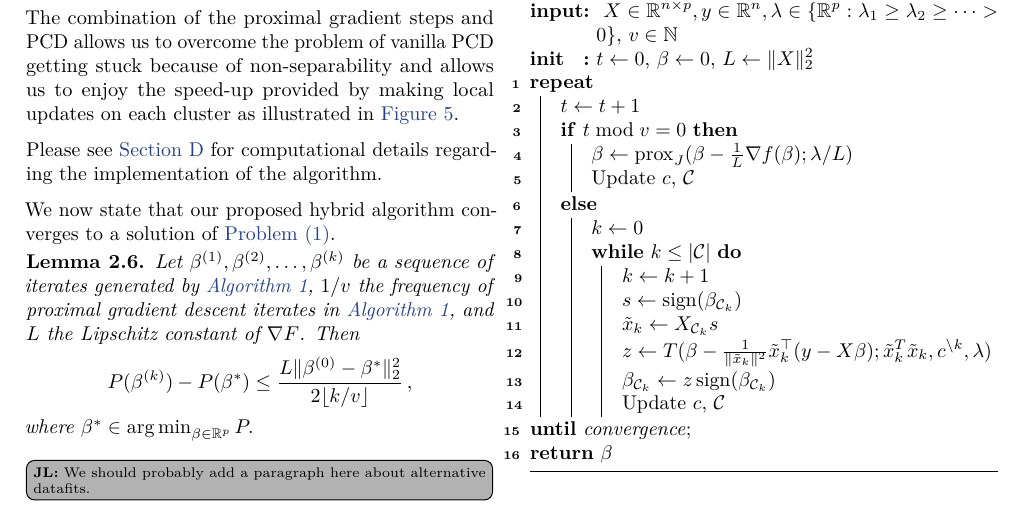
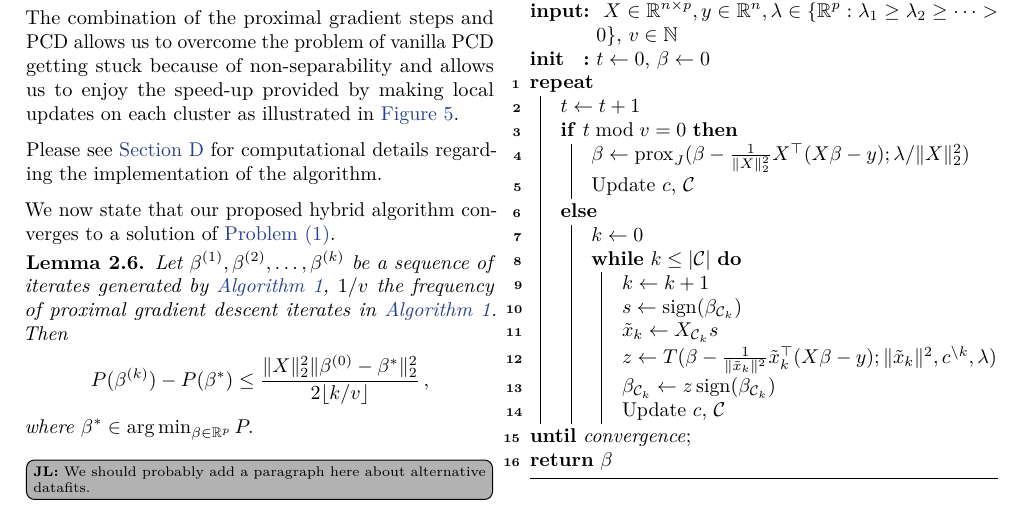
Before and after one commit to jolars/slopecd, a LaTeX paper (tex/main.tex, which reads tex/theory.tex): part of page 5 of 18, cut so that both start at the same text. Compiled offline with pdfLaTeX.

Commit message:
write least squares explicitely instead of F that was removed

```diff
--- a/tex/theory.tex
+++ b/tex/theory.tex
@@ -301,13 +301,13 @@ The combination of the proximal gradient steps and PCD allows us to overcome the
   \Input{
     \(X \in \mathbb{R}^{n\times p}, y\in \mathbb{R}^n, \lambda \in \{\mathbb{R}^p : \lambda_1 \geq \lambda_2 \geq \cdots > 0\}\), \(v \in \mathbb{N}\)}
 
-  \Init{\(t \gets 0\), \(\beta \gets 0\), \(L \gets \lVert X \rVert_2^2\)}
+  \Init{\(t \gets 0\), \(\beta \gets 0\)}  % \(L \gets \lVert X \rVert_2^2\)
 
   \Repeat{convergence}{
   \(t \gets t + 1\)
 
   \If{\(t \bmod v = 0\)}{
-    \(\beta \leftarrow \prox_{J}(\beta - \frac{1}{L}\nabla f(\beta); \lambda / L)\) \label{alg:hybrid-istastep}
+    \(\beta \leftarrow \prox_{J}(\beta - \frac{1}{\lVert X \rVert_2^2}X^\top(X \beta - y); \lambda / \lVert X \rVert_2^2)\) \label{alg:hybrid-istastep}
 
     Update \(c\), \(\mathcal{C}\)
   }
@@ -321,12 +321,7 @@ The combination of the proximal gradient steps and PCD allows us to overcome the
 
       \(\tilde x_k \gets X_{\mathcal{C}_k}s\)
 
-      % \(\tilde r_k \gets y - X_{\widebar{\mathcal{C}}_k}\beta_{\widebar{\mathcal{C}}_k}\)
-
-
-
-      % \(\beta \gets T(\tilde{r}^T \tilde{x}_k; \tilde{x}_k^T \tilde{x}_k, c^{\setminus k}, \lambda)\)
-      \(z \gets T(\beta - \frac{1}{\norm{\tilde x_k}^2}\tilde{x}_k^\top(y - X\beta); \tilde{x}_k^T \tilde{x}_k, c^{\setminus k}, \lambda)\)
+      \(z \gets T(\beta - \frac{1}{\norm{\tilde x_k}^2}\tilde{x}_k^\top(X\beta - y); \lVert \tilde{x}_k\rVert^2, c^{\setminus k}, \lambda)\)
 
       $\beta_{\cC_k} \gets z \sign(\beta_{\cC_k})$
 
@@ -363,10 +358,9 @@ We now state that our proposed hybrid algorithm converges to a solution of \Cref
   \label{lem:convergence}
   Let \(\beta^{(1)}, \beta^{(2)}, \dots, \beta^{(k)}\) be a sequence of
   iterates generated by \Cref{alg:hybrid}, \(1/v\) the frequency of proximal gradient
-  descent iterates in \Cref{alg:hybrid}, and \(L\) the Lipschitz constant of
-  \(\nabla F\). Then
+  descent iterates in \Cref{alg:hybrid}. Then
   \[
-    P(\beta^{(k)}) - P(\beta^*) \leq \frac{L \lVert \beta^{(0)} - \beta^* \rVert_2^2}{2\lfloor k/v \rfloor }\, ,
+    P(\beta^{(k)}) - P(\beta^*) \leq \frac{\Vert X \Vert_2^2 \lVert \beta^{(0)} - \beta^* \rVert_2^2}{2\lfloor k/v \rfloor }\, ,
   \]
   where \(\beta^* \in \argmin_{\beta \in \mathbb{R}^p} P.\)
 \end{lemma}
```
